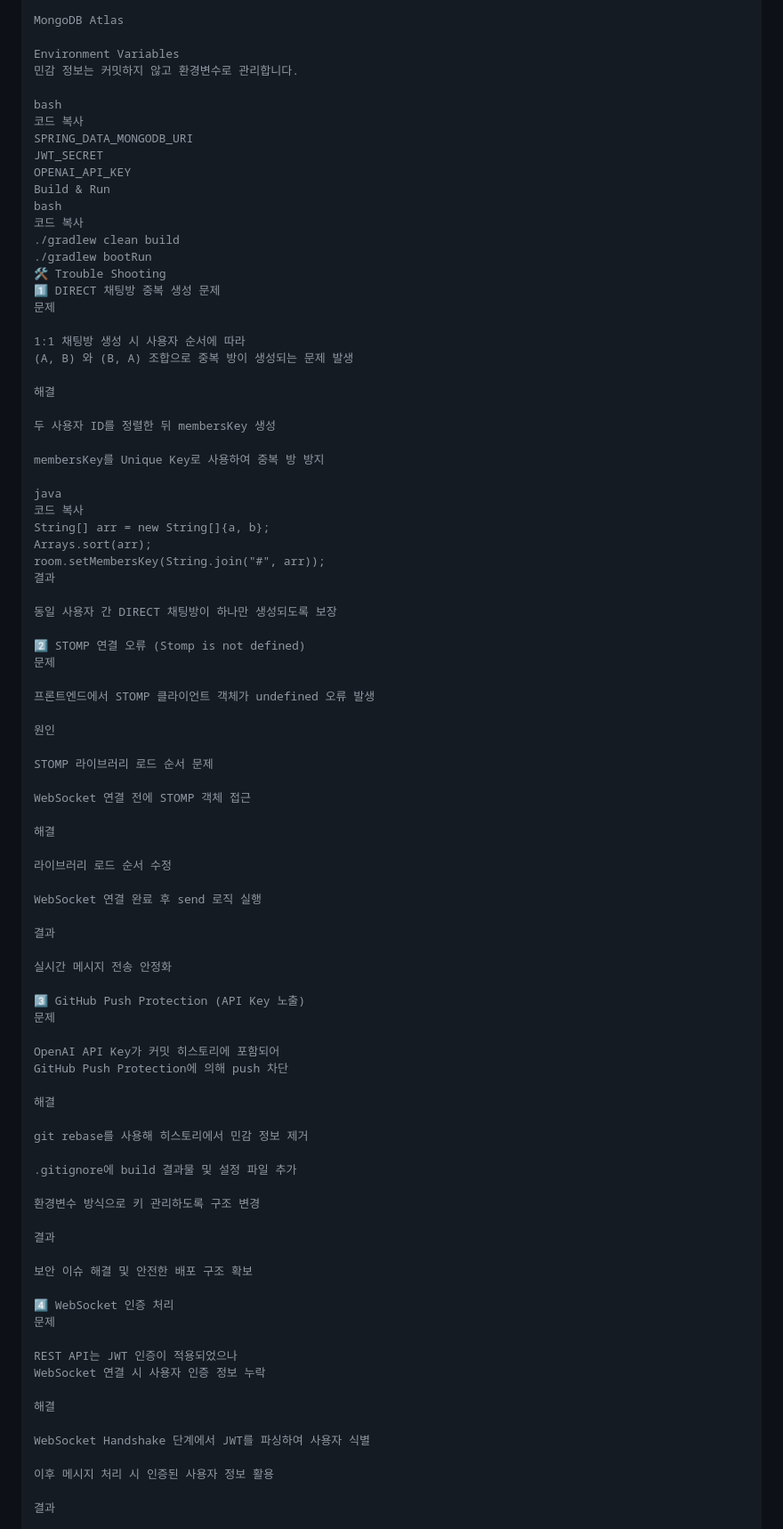
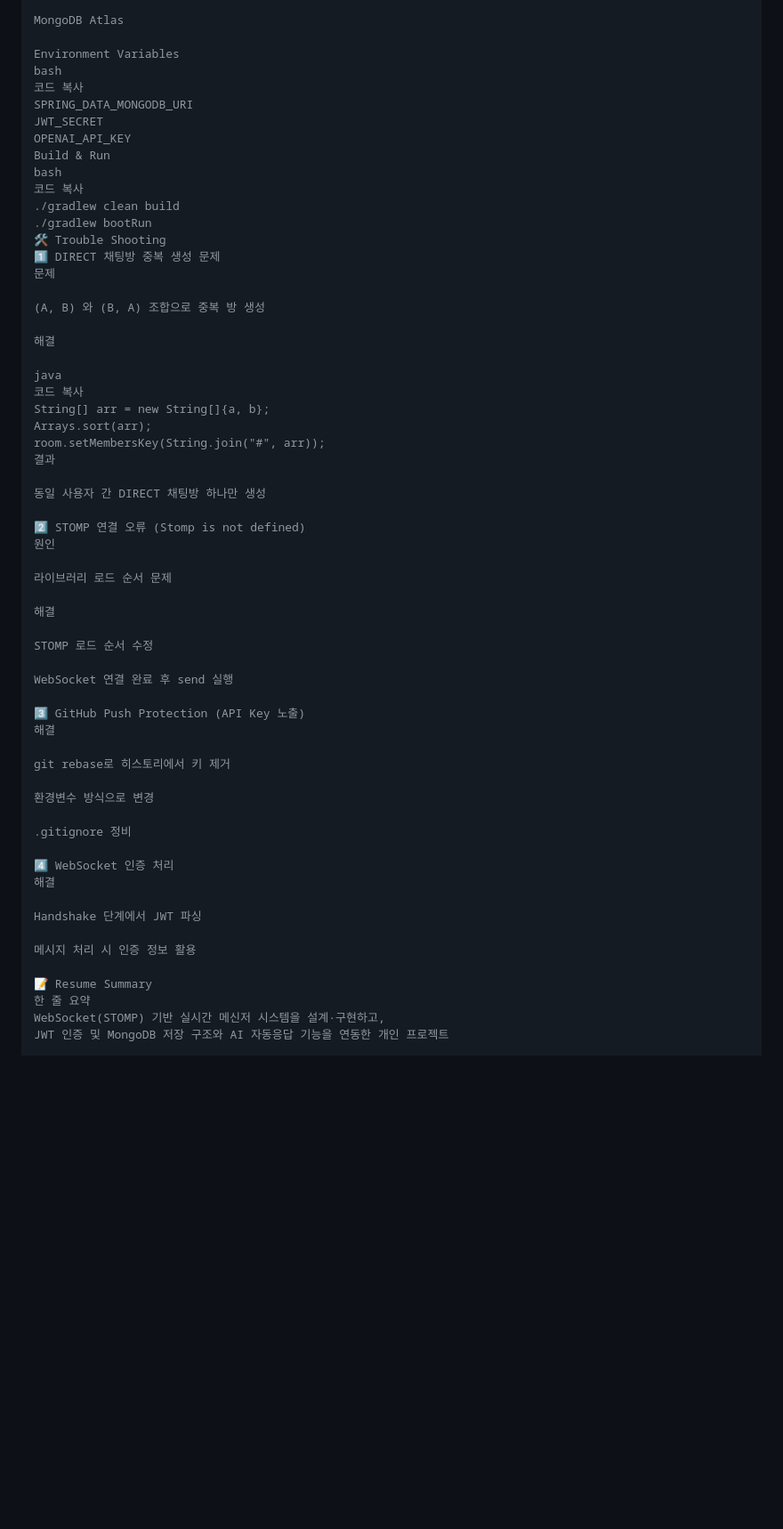
Before and after one commit to bluewlsghks/messenger, a Markdown page: README.md, the part around one of its changes. Shown at 89% size. Rendered like a GitHub page; blank space fills up the shorter version.

```diff
--- a/README.md
+++ b/README.md
@@ -183,8 +183,6 @@ JDK 21
 MongoDB Atlas
 
 Environment Variables
-민감 정보는 커밋하지 않고 환경변수로 관리합니다.
-
 bash
 코드 복사
 SPRING_DATA_MONGODB_URI
@@ -199,14 +197,9 @@ bash
 1️⃣ DIRECT 채팅방 중복 생성 문제
 문제
 
-1:1 채팅방 생성 시 사용자 순서에 따라
-(A, B) 와 (B, A) 조합으로 중복 방이 생성되는 문제 발생
+(A, B) 와 (B, A) 조합으로 중복 방 생성
 
 해결
-
-두 사용자 ID를 정렬한 뒤 membersKey 생성
-
-membersKey를 Unique Key로 사용하여 중복 방 방지
 
 java
 코드 복사
@@ -215,58 +208,37 @@ Arrays.sort(arr);
 room.setMembersKey(String.join("#", arr));
 결과
 
-동일 사용자 간 DIRECT 채팅방이 하나만 생성되도록 보장
+동일 사용자 간 DIRECT 채팅방 하나만 생성
 
 2️⃣ STOMP 연결 오류 (Stomp is not defined)
-문제
-
-프론트엔드에서 STOMP 클라이언트 객체가 undefined 오류 발생
-
 원인
 
-STOMP 라이브러리 로드 순서 문제
-
-WebSocket 연결 전에 STOMP 객체 접근
+라이브러리 로드 순서 문제
 
 해결
 
-라이브러리 로드 순서 수정
+STOMP 로드 순서 수정
 
-WebSocket 연결 완료 후 send 로직 실행
-
-결과
-
-실시간 메시지 전송 안정화
+WebSocket 연결 완료 후 send 실행
 
 3️⃣ GitHub Push Protection (API Key 노출)
-문제
-
-OpenAI API Key가 커밋 히스토리에 포함되어
-GitHub Push Protection에 의해 push 차단
-
 해결
 
-git rebase를 사용해 히스토리에서 민감 정보 제거
+git rebase로 히스토리에서 키 제거
 
-.gitignore에 build 결과물 및 설정 파일 추가
+환경변수 방식으로 변경
 
-환경변수 방식으로 키 관리하도록 구조 변경
-
-결과
-
-보안 이슈 해결 및 안전한 배포 구조 확보
+.gitignore 정비
 
 4️⃣ WebSocket 인증 처리
-문제
-
-REST API는 JWT 인증이 적용되었으나
-WebSocket 연결 시 사용자 인증 정보 누락
-
 해결
 
-WebSocket Handshake 단계에서 JWT를 파싱하여 사용자 식별
+Handshake 단계에서 JWT 파싱
 
-이후 메시지 처리 시 인증된 사용자 정보 활용
+메시지 처리 시 인증 정보 활용
 
-결과
+📝 Resume Summary
+한 줄 요약
+WebSocket(STOMP) 기반 실시간 메신저 시스템을 설계·구현하고,
+JWT 인증 및 MongoDB 저장 구조와 AI 자동응답 기능을 연동한 개인 프로젝트
 
```
Also changed, not shown: other parts of README.md (+4 -10 lines).
